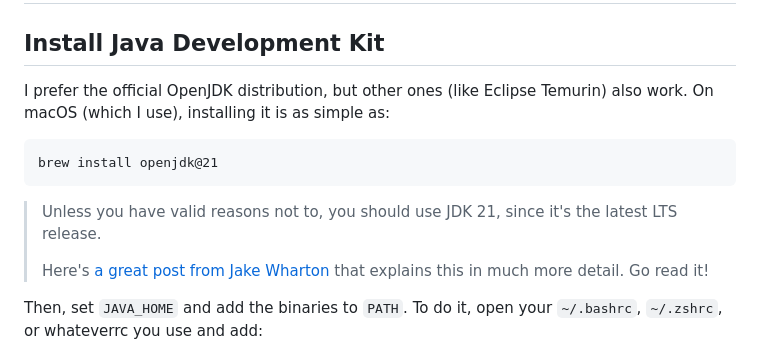
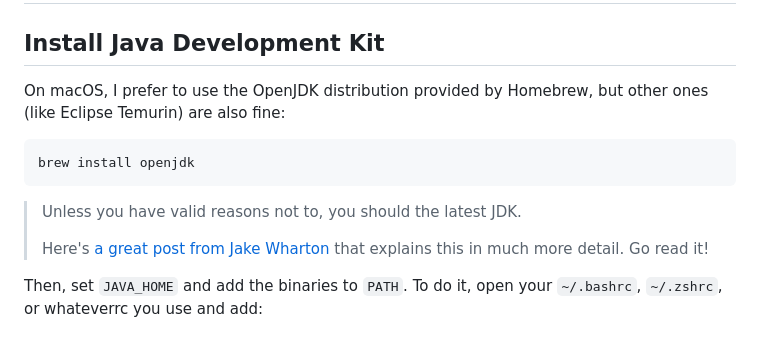
Before and after one commit to bartekpacia/garden, a Markdown page: posts/suckless-androidsdk-setup.md, the part around the change. Rendered like a GitHub page.

Commit message:
suckless android sdk setup: update java version

````diff
--- a/posts/suckless-androidsdk-setup.md
+++ b/posts/suckless-androidsdk-setup.md
@@ -42,15 +42,14 @@ they're depending on every day.
 
 ## Install Java Development Kit
 
-I prefer the official OpenJDK distribution, but other ones (like Eclipse
-Temurin) also work. On macOS (which I use), installing it is as simple as:
+On macOS, I prefer to use the OpenJDK distribution provided by Homebrew, but
+other ones (like Eclipse Temurin) are also fine:
 
 ```
-brew install openjdk@21
+brew install openjdk
 ```
 
-> Unless you have valid reasons not to, you should use JDK 21, since it's the
-> latest LTS release.
+> Unless you have valid reasons not to, you should the latest JDK.
 >
 > Here's [a great post from Jake Wharton] that explains this in much more
 > detail. Go read it!
````
